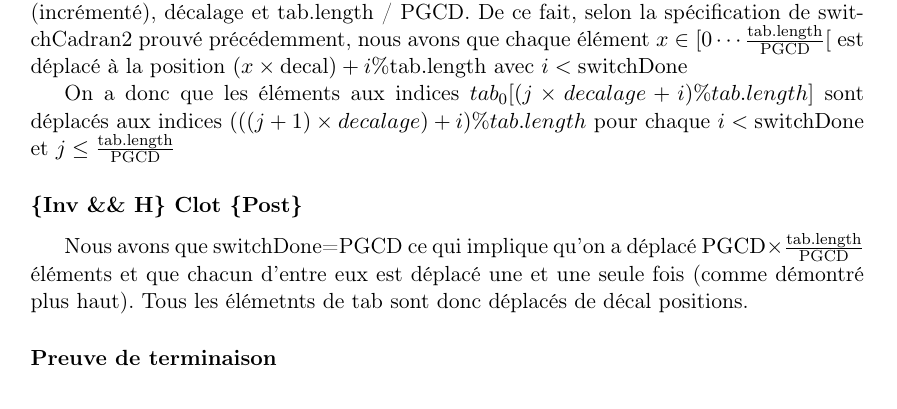
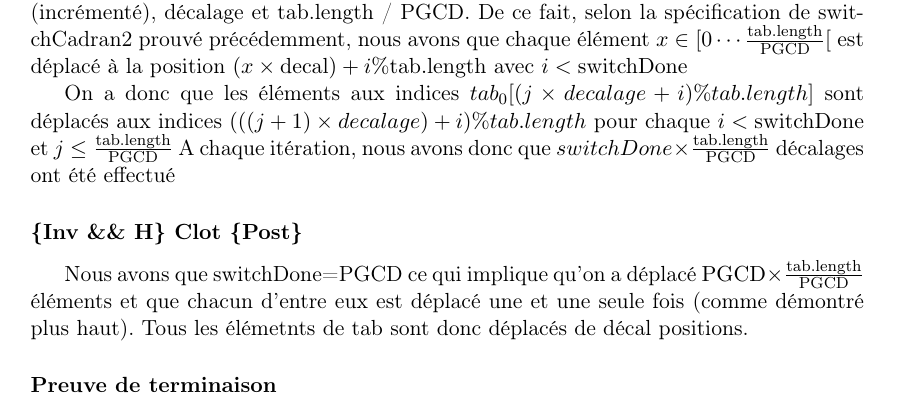
Before and after one commit to fthuin/MCP, a LaTeX document (Rapport/rapport.tex, which reads Rapport/Solaiman.tex): part of page 9 of 9, cut so that both start at the same text. Compiled offline with pdfLaTeX.

Commit message:
partie probleme principal complétée

```diff
--- a/Rapport/Solaiman.tex
+++ b/Rapport/Solaiman.tex
@@ -55,7 +55,7 @@ que chaque élément $x \in [0\cdots
         position $(x\times \mathrm{decal})+i \% \mathrm{tab.length}$ avec $i < \mathrm{switchDone}$
 
 On a donc que les éléments aux indices $tab_{0}[(j \times decalage + i) \% tab.length]$ sont déplacés aux indices $(((j+1)\times decalage)+i) \% tab.length$ pour chaque $i < \mathrm{switchDone}$ et $j \leq \frac{\mathrm{tab.length}}{\mathrm{PGCD}}$
-
+A chaque itération, nous avons donc que $switchDone \times \frac {\mathrm{tab.length}}{\mathrm{PGCD}}$ décalages ont été effectué
 \subsubsection*{\{Inv \&\& H\} Clot \{Post\}}
 
  Nous avons que switchDone=PGCD ce qui implique qu'on a déplacé
```
